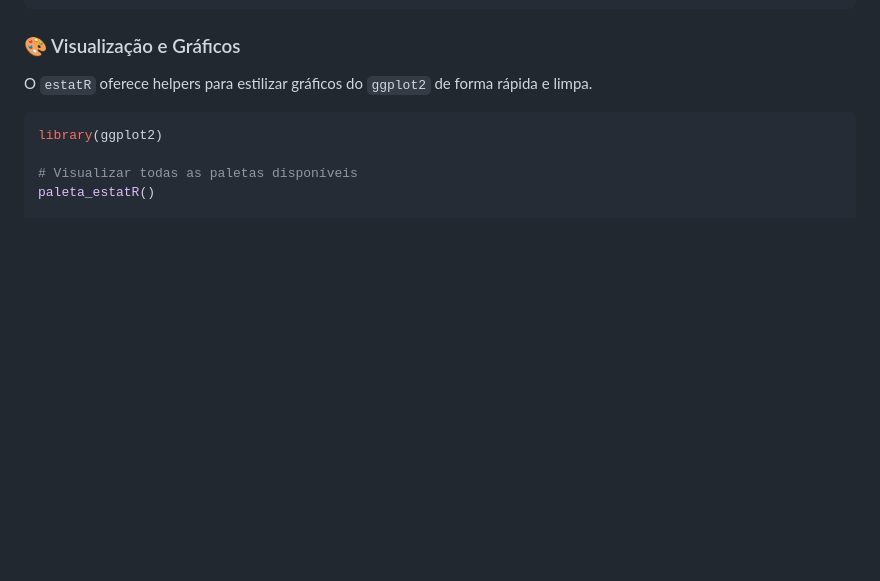
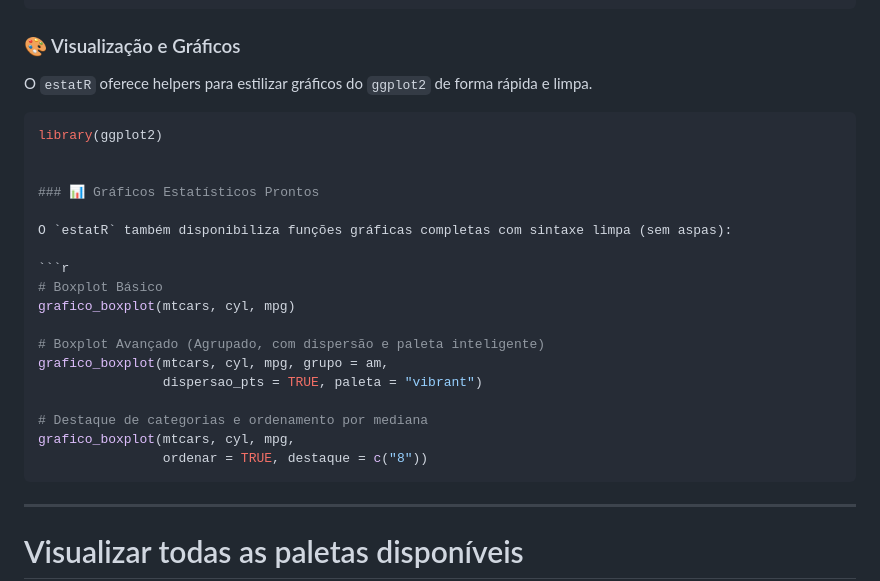
Before and after one commit to elizeumedeirosest/estatR, a Markdown page: README.md, the part around the change. Drawn GitHub-style; blank space fills up the shorter version.

Commit message:
docs: adiciona exemplos do grafico_boxplot no README

````diff
--- a/README.md
+++ b/README.md
@@ -258,6 +258,26 @@ O `estatR` oferece helpers para estilizar gráficos do `ggplot2` de forma rápid
 ```r
 library(ggplot2)
 
+
+### 📊 Gráficos Estatísticos Prontos
+
+O `estatR` também disponibiliza funções gráficas completas com sintaxe limpa (sem aspas):
+
+```r
+# Boxplot Básico
+grafico_boxplot(mtcars, cyl, mpg)
+
+# Boxplot Avançado (Agrupado, com dispersão e paleta inteligente)
+grafico_boxplot(mtcars, cyl, mpg, grupo = am,
+                dispersao_pts = TRUE, paleta = "vibrant")
+
+# Destaque de categorias e ordenamento por mediana
+grafico_boxplot(mtcars, cyl, mpg,
+                ordenar = TRUE, destaque = c("8"))
+```
+
+---
+
 # Visualizar todas as paletas disponíveis
 paleta_estatR()
 
````
